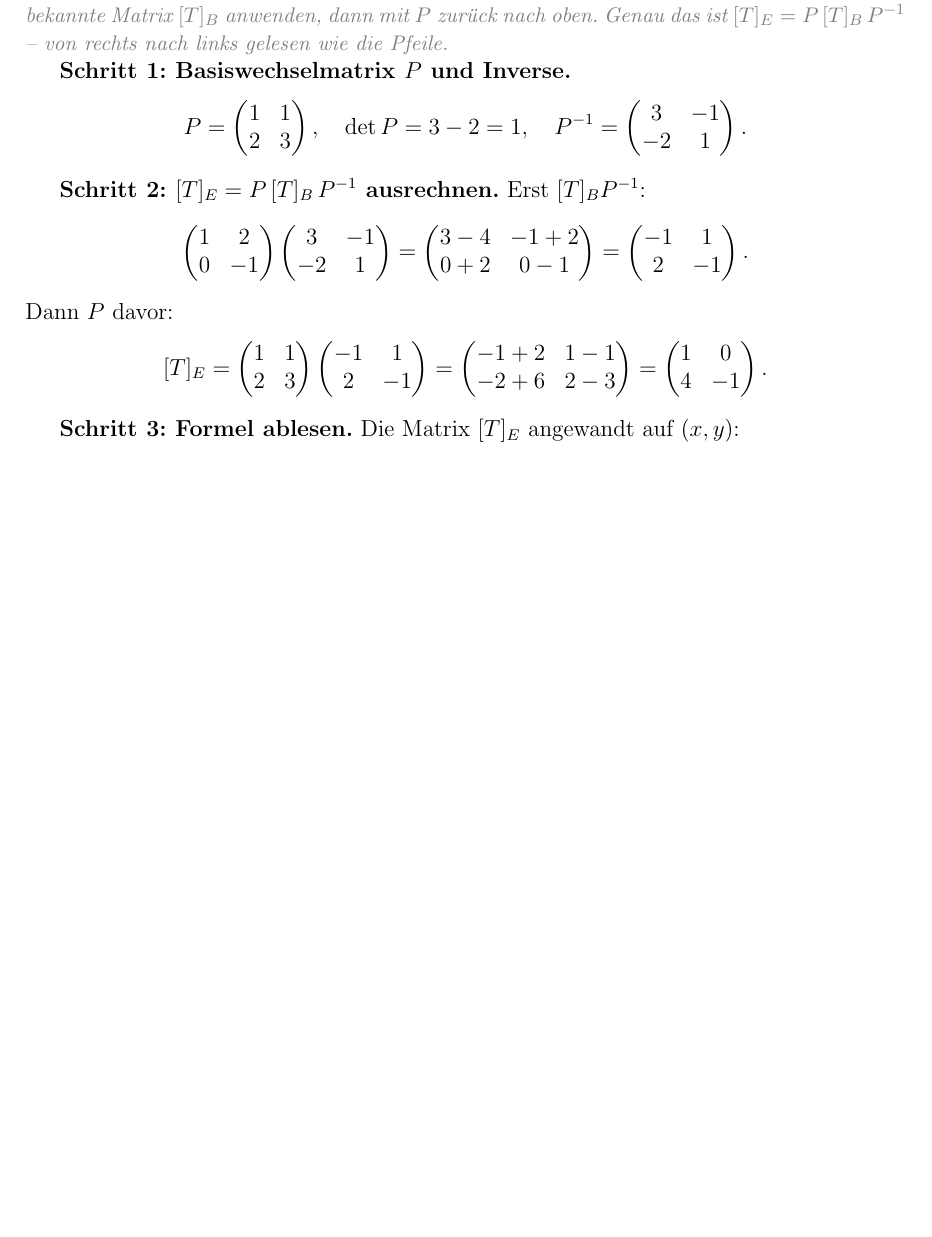
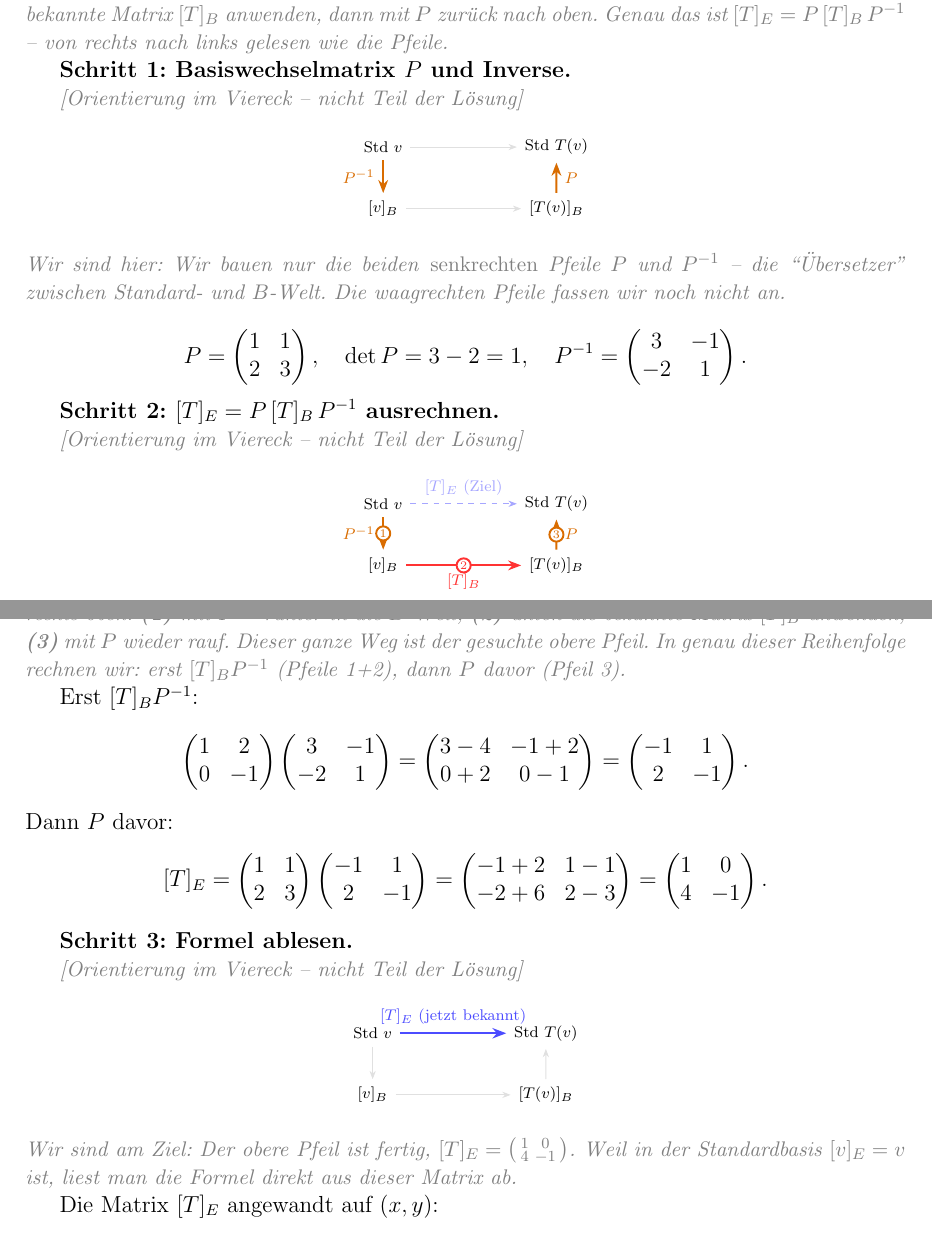
Before and after one commit to Fafoooo/aau_26S_Linear_Algebra, a LaTeX document (ueb10/loesung_blatt10.tex): part of page 4 of 8 before the commit and two parts of pages 4 and 5 of 9 after it, the two joined at a grey line, cut so that both start at the same text, the shorter picture padded with empty space. Compiled offline with pdfLaTeX.

Commit message:
HW10 40: Mini-Viereck pro Schritt (Orientierung "wo sind wir")
Pro Lösungsschritt eine kleine Version des Kommutativ-Vierecks,
die nur die gerade aktiven Pfeile hervorhebt:
- Schritt 1: die beiden senkrechten Übersetzer P, P^{-1}
- Schritt 2: der nummerierte Umweg ① P^{-1} runter, ② [T]_B, ③ P rauf
- Schritt 3: oberer Pfeil [T]_E jetzt bekannt

Co-Authored-By: Claude Opus 4.7 (1M context) <noreply@anthropic.com>

```diff
--- a/ueb10/loesung_blatt10.tex
+++ b/ueb10/loesung_blatt10.tex
@@ -16,6 +16,7 @@
 \newcommand{\piv}[1]{{\color{red}\boxed{#1}}}
 \newcommand{\grafik}{\textcolor{gray}{\small\textit{[Grafische Erkl\"arung -- nicht Teil der L\"osung]}}}
 \newcommand{\erglerk}{\textcolor{gray}{\small\textit{[Erkl\"arung erg\"anzt]}}}
+\newcommand{\orient}{\textcolor{gray}{\small\textit{[Orientierung im Viereck -- nicht Teil der L\"osung]}}}
 
 \title{\"Ubungsblatt 10 -- L\"osungen \\ \large Linear Algebra}
 \author{}
@@ -255,13 +256,52 @@ Beide Wege: $[T(v)]_B = (7, -5)$.
 \textcolor{gray}{\small\textit{$[T]_E$ (oben, gesucht) erh\"alt man als Umweg: erst mit $P^{-1}$ nach unten in die $B$-Welt, dort die bekannte Matrix $[T]_B$ anwenden, dann mit $P$ zur\"uck nach oben. Genau das ist $[T]_E = P\,[T]_B\,P^{-1}$ -- von rechts nach links gelesen wie die Pfeile.}}
 
 \textbf{Schritt 1: Basiswechselmatrix $P$ und Inverse.}
+
+\orient
+\begin{center}
+\begin{tikzpicture}[scale=0.7, >={Stealth[scale=0.9]}, every node/.style={font=\scriptsize}]
+\node (vE) at (0,1.6)   {Std $v$};
+\node (wE) at (4.5,1.6) {Std $T(v)$};
+\node (vB) at (0,0)     {$[v]_B$};
+\node (wB) at (4.5,0)   {$[T(v)]_B$};
+% Viereck blass im Hintergrund
+\draw[->, black!12] (vE) -- (wE);
+\draw[->, black!12] (vB) -- (wB);
+\draw[->, black!12] (vE) -- (vB);
+\draw[->, black!12] (wB) -- (wE);
+% aktiv: die zwei senkrechten Pfeile, die wir jetzt bauen
+\draw[->, orange!85!black, line width=1pt] (vE) -- (vB) node[midway, left]{$P^{-1}$};
+\draw[->, orange!85!black, line width=1pt] (wB) -- (wE) node[midway, right]{$P$};
+\end{tikzpicture}
+\end{center}
+{\small\itshape\color{gray} Wir sind hier: Wir bauen nur die beiden \emph{senkrechten} Pfeile $P$ und $P^{-1}$ -- die ``\"Ubersetzer'' zwischen Standard- und $B$-Welt. Die waagrechten Pfeile fassen wir noch nicht an.}
+
 \[
 P = \begin{pmatrix} 1 & 1 \\ 2 & 3 \end{pmatrix}, \quad
 \det P = 3 - 2 = 1, \quad
 P^{-1} = \begin{pmatrix} 3 & -1 \\ -2 & 1 \end{pmatrix}.
 \]
 
-\textbf{Schritt 2: $[T]_E = P\,[T]_B\,P^{-1}$ ausrechnen.} Erst $[T]_B P^{-1}$:
+\textbf{Schritt 2: $[T]_E = P\,[T]_B\,P^{-1}$ ausrechnen.}
+
+\orient
+\begin{center}
+\begin{tikzpicture}[scale=0.7, >={Stealth[scale=0.9]}, every node/.style={font=\scriptsize}]
+\node (vE) at (0,1.6)   {Std $v$};
+\node (wE) at (4.5,1.6) {Std $T(v)$};
+\node (vB) at (0,0)     {$[v]_B$};
+\node (wB) at (4.5,0)   {$[T(v)]_B$};
+% Ziel (oberer Pfeil) blass gestrichelt
+\draw[->, blue!35, dashed] (vE) -- (wE) node[midway, above]{$[T]_E$ (Ziel)};
+% Umweg, in Rechenreihenfolge durchnummeriert
+\draw[->, orange!85!black, line width=1pt] (vE) -- (vB) node[midway, left]{$P^{-1}$} node[midway, fill=white, draw=orange!85!black, circle, inner sep=0.7pt, font=\tiny]{1};
+\draw[->, red!80, line width=1pt] (vB) -- (wB) node[midway, below]{$[T]_B$} node[midway, fill=white, draw=red!80, circle, inner sep=0.7pt, font=\tiny]{2};
+\draw[->, orange!85!black, line width=1pt] (wB) -- (wE) node[midway, right]{$P$} node[midway, fill=white, draw=orange!85!black, circle, inner sep=0.7pt, font=\tiny]{3};
+\end{tikzpicture}
+\end{center}
+{\small\itshape\color{gray} Wir sind hier: Jetzt laufen wir den Umweg im Viereck ab -- quasi im Kreis von links oben nach rechts oben. \textbf{(1)} mit $P^{-1}$ runter in die $B$-Welt, \textbf{(2)} unten die bekannte Matrix $[T]_B$ anwenden, \textbf{(3)} mit $P$ wieder rauf. Dieser ganze Weg ist der gesuchte obere Pfeil. In genau dieser Reihenfolge rechnen wir: erst $[T]_B P^{-1}$ (Pfeile 1+2), dann $P$ davor (Pfeil 3).}
+
+Erst $[T]_B P^{-1}$:
 \[
 \begin{pmatrix} 1 & 2 \\ 0 & -1 \end{pmatrix}\begin{pmatrix} 3 & -1 \\ -2 & 1 \end{pmatrix}
 = \begin{pmatrix} 3 - 4 & -1 + 2 \\ 0 + 2 & 0 - 1 \end{pmatrix}
@@ -274,7 +314,26 @@ Dann $P$ davor:
 = \begin{pmatrix} 1 & 0 \\ 4 & -1 \end{pmatrix}.
 \]
 
-\textbf{Schritt 3: Formel ablesen.} Die Matrix $[T]_E$ angewandt auf $(x, y)$:
+\textbf{Schritt 3: Formel ablesen.}
+
+\orient
+\begin{center}
+\begin{tikzpicture}[scale=0.7, >={Stealth[scale=0.9]}, every node/.style={font=\scriptsize}]
+\node (vE) at (0,1.6)   {Std $v$};
+\node (wE) at (4.5,1.6) {Std $T(v)$};
+\node (vB) at (0,0)     {$[v]_B$};
+\node (wB) at (4.5,0)   {$[T(v)]_B$};
+% Umweg jetzt blass -- haben wir hinter uns
+\draw[->, black!12] (vE) -- (vB);
+\draw[->, black!12] (vB) -- (wB);
+\draw[->, black!12] (wB) -- (wE);
+% der obere Pfeil ist jetzt fertig
+\draw[->, blue!70, line width=1.1pt] (vE) -- (wE) node[midway, above]{$[T]_E$ (jetzt bekannt)};
+\end{tikzpicture}
+\end{center}
+{\small\itshape\color{gray} Wir sind am Ziel: Der obere Pfeil ist fertig, $[T]_E = \left(\begin{smallmatrix}1&0\\4&-1\end{smallmatrix}\right)$. Weil in der Standardbasis $[v]_E = v$ ist, liest man die Formel direkt aus dieser Matrix ab.}
+
+Die Matrix $[T]_E$ angewandt auf $(x, y)$:
 \[
 \begin{pmatrix} 1 & 0 \\ 4 & -1 \end{pmatrix}\begin{pmatrix} x \\ y \end{pmatrix}
 = \begin{pmatrix} x \\ 4x - y \end{pmatrix}.
```
Also changed, not shown: ueb10/loesung_blatt10.pdf.
